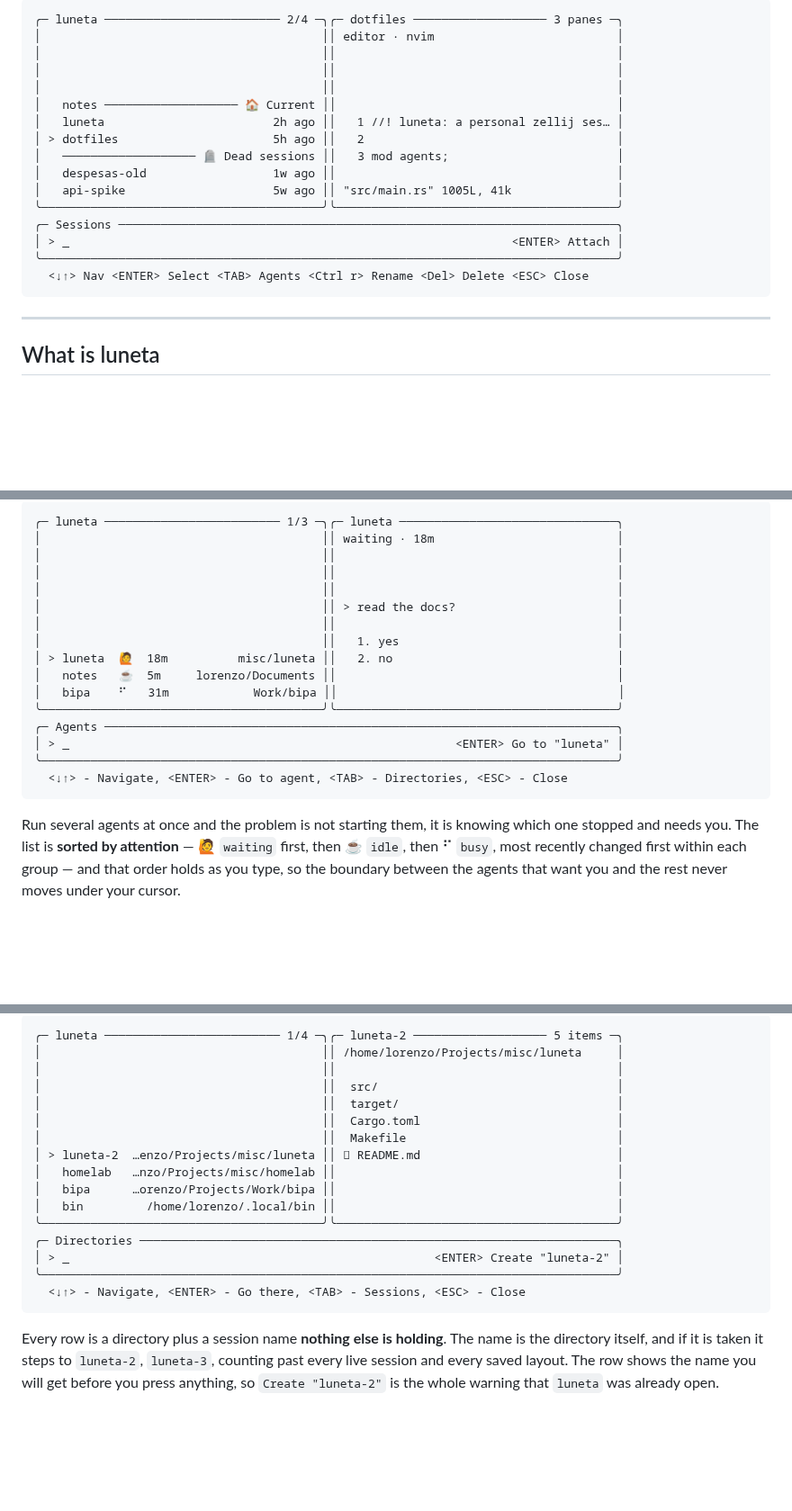
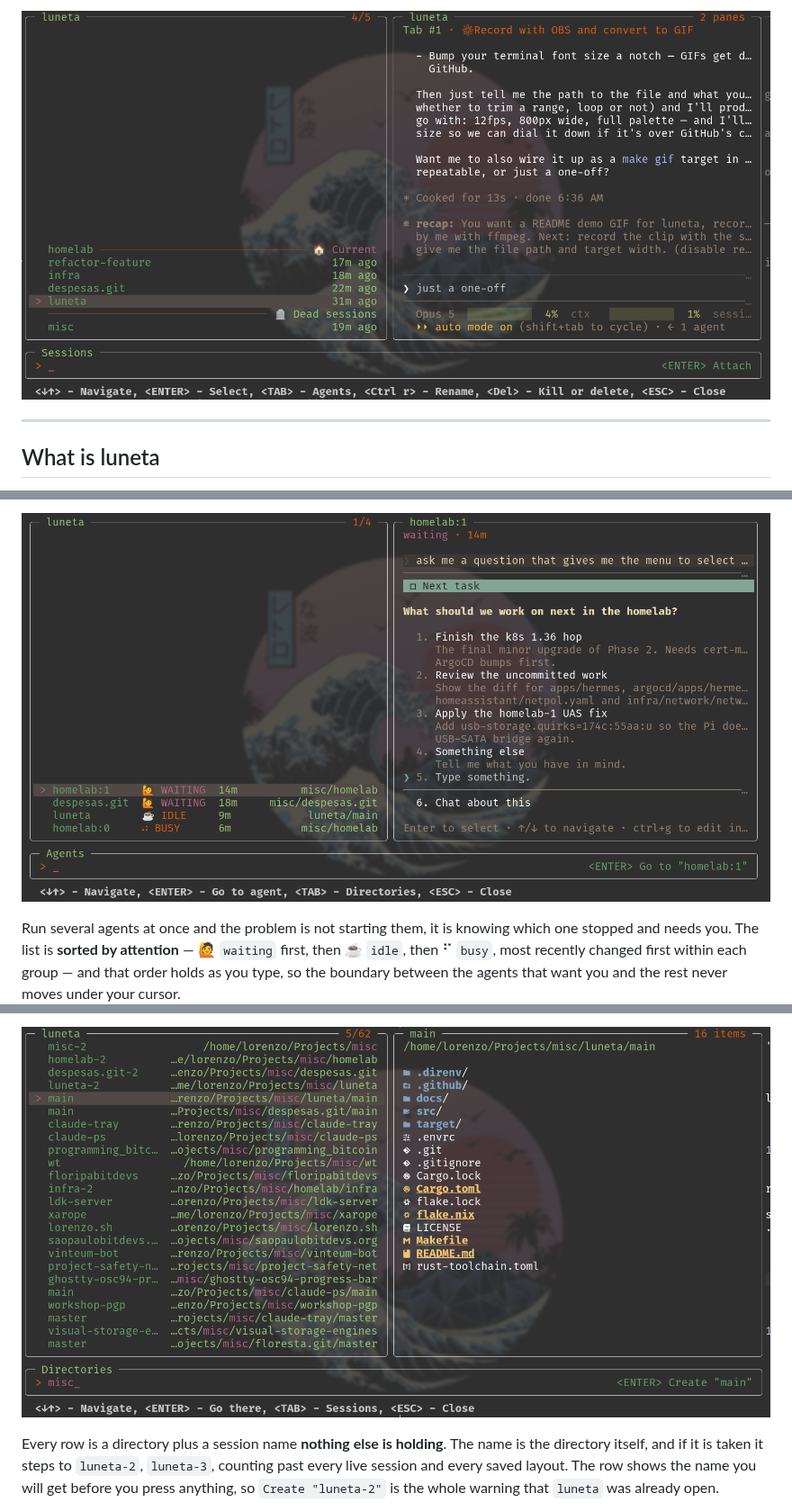
Before and after one commit to lorenzolfm/luneta, a Markdown page: README.md, 3 parts joined by grey strips. Shown at 90% size. Rendered like a GitHub page; pictures changed too: docs/media/agents.png (added), docs/media/dirs.png (added), docs/media/sessions.png (added); blank space fills up the shorter version.

Commit message:
Show each screen in the README as a screenshot
The three MEDIA SLOTs held hand-drawn ASCII mock-ups standing in for GIFs
that were never recorded. Replace each with a real screenshot of the screen
it stands for: sessions, agents, dirs. The slot comments stay, so a recorded
GIF can still take the picture's place.

````diff
--- a/README.md
+++ b/README.md
@@ -19,23 +18,5 @@
 -->
-
-```
-╭─ luneta ───────────────────────── 2/4 ─╮╭─ dotfiles ─────────────────── 3 panes ─╮
-│                                        ││ editor · nvim                          │
-│                                        ││                                        │
-│                                        ││                                        │
-│                                        ││                                        │
-│   notes ─────────────────── 🏠 Current ││                                        │
-│   luneta                        2h ago ││   1 //! luneta: a personal zellij ses… │
-│ > dotfiles                      5h ago ││   2                                    │
-│   ─────────────────── 🪦 Dead sessions ││   3 mod agents;                        │
-│   despesas-old                  1w ago ││                                        │
-│   api-spike                     5w ago ││ "src/main.rs" 1005L, 41k               │
-╰────────────────────────────────────────╯╰────────────────────────────────────────╯
-╭─ Sessions ───────────────────────────────────────────────────────────────────────╮
-│ > _                                                               <ENTER> Attach │
-╰──────────────────────────────────────────────────────────────────────────────────╯
-  <↓↑> Nav <ENTER> Select <TAB> Agents <Ctrl r> Rename <Del> Delete <ESC> Close
-```
+<p align="center"><img src="docs/media/sessions.png" alt="the session picker: live and dead sessions on the left, the highlighted session's focused pane on the right" width="900"></p>
 
 ---
 
@@ -79,23 +60,5 @@ directories costs nothing.
 -->
-
-```
-╭─ luneta ───────────────────────── 1/3 ─╮╭─ luneta ───────────────────────────────╮
-│                                        ││ waiting · 18m                          │
-│                                        ││                                        │
-│                                        ││                                        │
-│                                        ││                                        │
-│                                        ││ > read the docs?                       │
-│                                        ││                                        │
-│                                        ││   1. yes                               │
-│ > luneta  🙋  18m          misc/luneta ││   2. no                                │
-│   notes   ☕  5m     lorenzo/Documents ││                                        │
-│   bipa    ⠋   31m            Work/bipa ││                                        │
-╰────────────────────────────────────────╯╰────────────────────────────────────────╯
-╭─ Agents ─────────────────────────────────────────────────────────────────────────╮
-│ > _                                                       <ENTER> Go to "luneta" │
-╰──────────────────────────────────────────────────────────────────────────────────╯
-  <↓↑> - Navigate, <ENTER> - Go to agent, <TAB> - Directories, <ESC> - Close
-```
+<p align="center"><img src="docs/media/agents.png" alt="the agent picker: agents sorted by attention on the left, the highlighted agent's question on the right" width="900"></p>
 
 Run several agents at once and the problem is not starting them, it is knowing
 which one stopped and needs you. The list is **sorted by attention** — 🙋 `waiting`
@@ -125,23 +88,5 @@ Needs [`claude-ps`](https://github.com/lorenzolfm/claude-ps) on the server's
 -->
-
-```
-╭─ luneta ───────────────────────── 1/4 ─╮╭─ luneta-2 ─────────────────── 5 items ─╮
-│                                        ││ /home/lorenzo/Projects/misc/luneta     │
-│                                        ││                                        │
-│                                        ││  src/                                  │
-│                                        ││  target/                               │
-│                                        ││  Cargo.toml                            │
-│                                        ││  Makefile                              │
-│ > luneta-2  …enzo/Projects/misc/luneta ││ 󰂺 README.md                            │
-│   homelab   …nzo/Projects/misc/homelab ││                                        │
-│   bipa      …orenzo/Projects/Work/bipa ││                                        │
-│   bin         /home/lorenzo/.local/bin ││                                        │
-╰────────────────────────────────────────╯╰────────────────────────────────────────╯
-╭─ Directories ────────────────────────────────────────────────────────────────────╮
-│ > _                                                    <ENTER> Create "luneta-2" │
-╰──────────────────────────────────────────────────────────────────────────────────╯
-  <↓↑> - Navigate, <ENTER> - Go there, <TAB> - Sessions, <ESC> - Close
-```
+<p align="center"><img src="docs/media/dirs.png" alt="the directory picker: zoxide directories on the left, the highlighted directory's contents on the right" width="900"></p>
 
 Every row is a directory plus a session name **nothing else is holding**. The name
 is the directory itself, and if it is taken it steps to `luneta-2`, `luneta-3`,
````
Also changed, not shown: other parts of README.md (+3 -4 lines), docs/media/README.md (+6 -5 lines).
